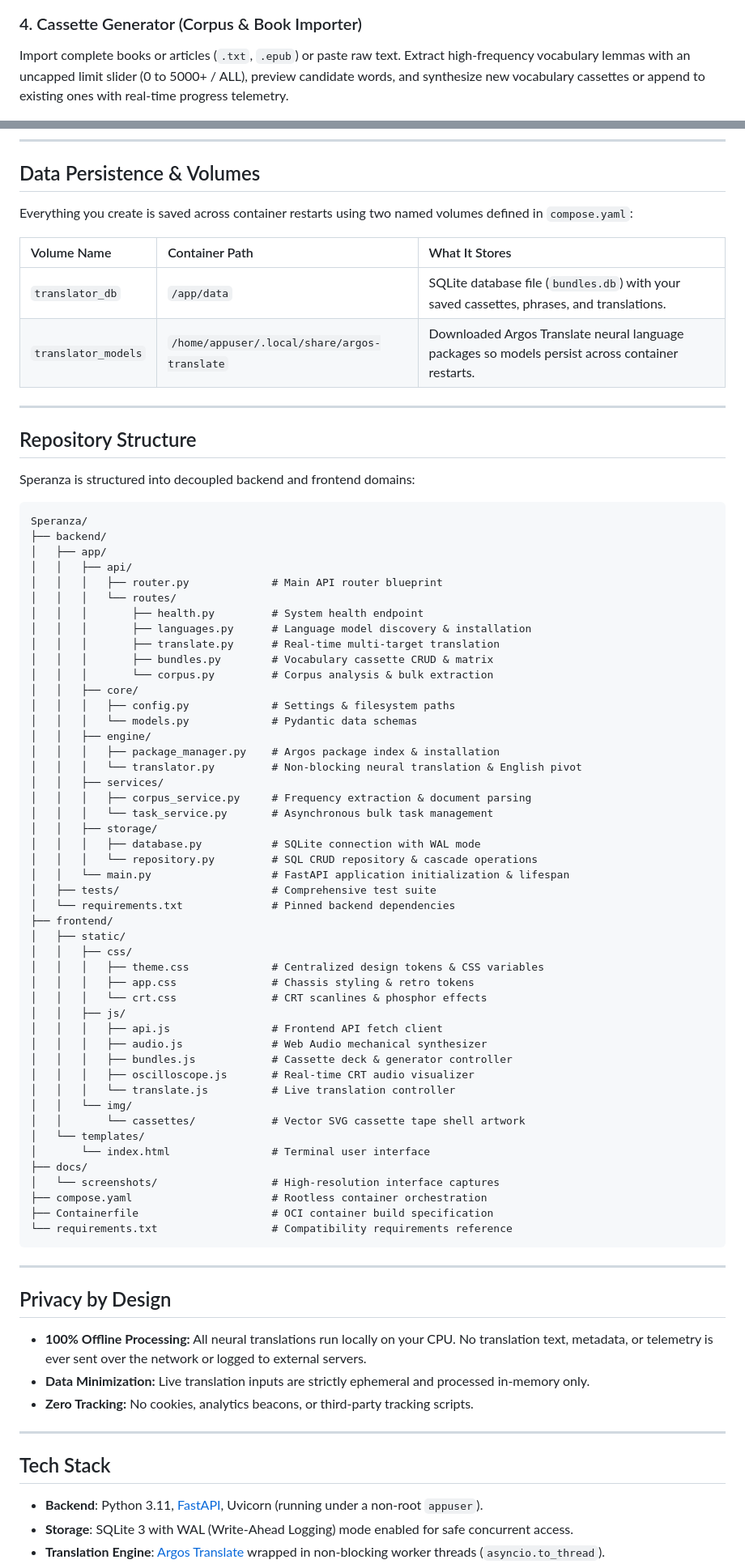
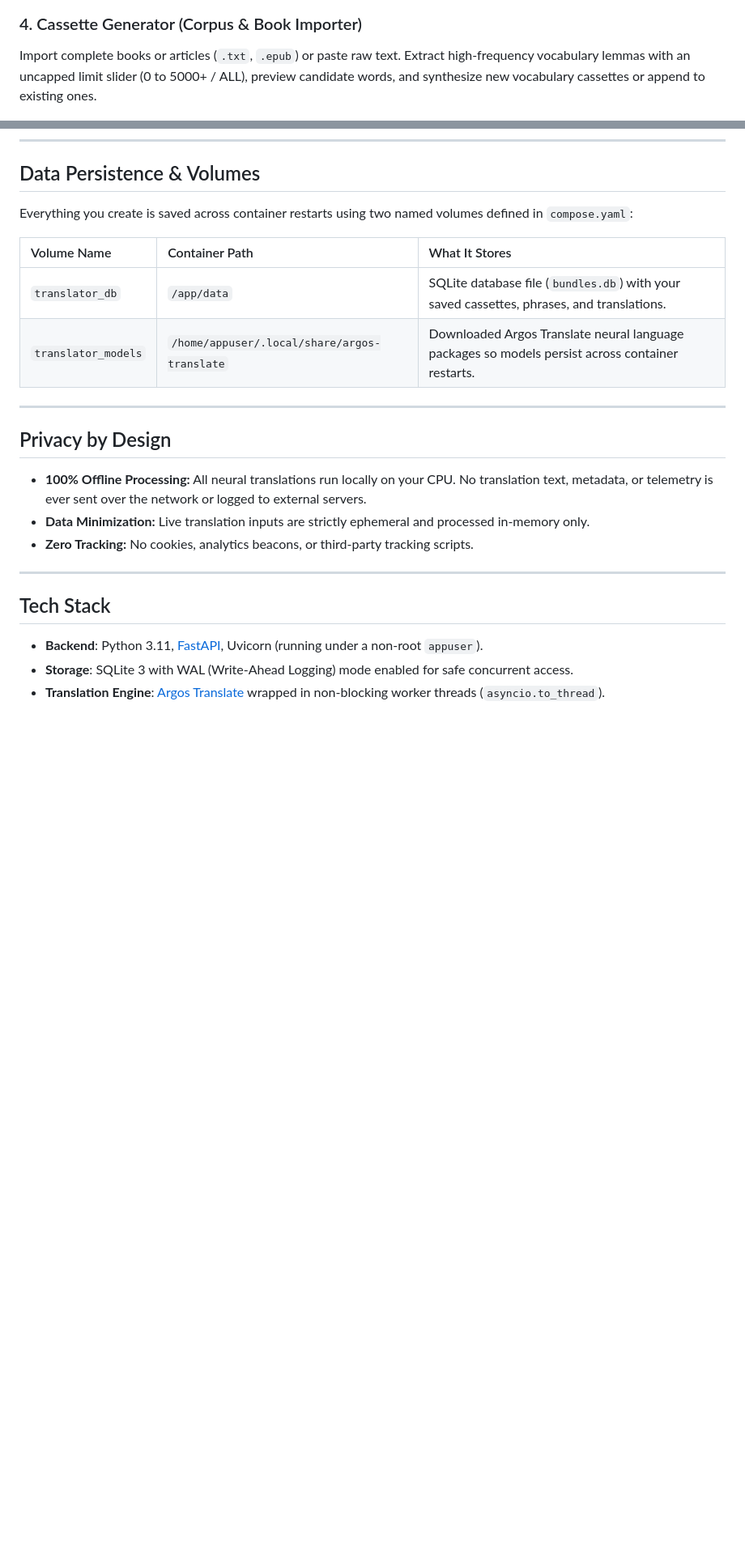
Before and after one commit to AliAydinlioglu/Speranza, a Markdown page: README.md, 2 parts joined by grey strips. Shown at 81% size. Drawn GitHub-style; blank space fills up the shorter version.

Commit message:
Update license to modified MIT and refine documentation

````diff
--- a/README.md
+++ b/README.md
@@ -60,7 +60,7 @@ Define custom vocabulary cassettes configured with any combination of installed
 </p>
 
 ### 4. Cassette Generator (Corpus & Book Importer)
-Import complete books or articles (`.txt`, `.epub`) or paste raw text. Extract high-frequency vocabulary lemmas with an uncapped limit slider (0 to 5000+ / ALL), preview candidate words, and synthesize new vocabulary cassettes or append to existing ones with real-time progress telemetry.
+Import complete books or articles (`.txt`, `.epub`) or paste raw text. Extract high-frequency vocabulary lemmas with an uncapped limit slider (0 to 5000+ / ALL), preview candidate words, and synthesize new vocabulary cassettes or append to existing ones.
 
 <p align="center">
   <img src="docs/screenshots/06-cassette-generator.png" alt="Cassette Generator Modal" width="100%" />
@@ -131,62 +134,6 @@ Everything you create is saved across container restarts using two named volumes
 | :--- | :--- | :--- |
 | `translator_db` | `/app/data` | SQLite database file (`bundles.db`) with your saved cassettes, phrases, and translations. |
 | `translator_models` | `/home/appuser/.local/share/argos-translate` | Downloaded Argos Translate neural language packages so models persist across container restarts. |
-
----
-
-## Repository Structure
-
-Speranza is structured into decoupled backend and frontend domains:
-
-```text
-Speranza/
-├── backend/
-│   ├── app/
-│   │   ├── api/
-│   │   │   ├── router.py             # Main API router blueprint
-│   │   │   └── routes/
-│   │   │       ├── health.py         # System health endpoint
-│   │   │       ├── languages.py      # Language model discovery & installation
-│   │   │       ├── translate.py      # Real-time multi-target translation
-│   │   │       ├── bundles.py        # Vocabulary cassette CRUD & matrix
-│   │   │       └── corpus.py         # Corpus analysis & bulk extraction
-│   │   ├── core/
-│   │   │   ├── config.py             # Settings & filesystem paths
-│   │   │   └── models.py             # Pydantic data schemas
-│   │   ├── engine/
-│   │   │   ├── package_manager.py    # Argos package index & installation
-│   │   │   └── translator.py         # Non-blocking neural translation & English pivot
-│   │   ├── services/
-│   │   │   ├── corpus_service.py     # Frequency extraction & document parsing
-│   │   │   └── task_service.py       # Asynchronous bulk task management
-│   │   ├── storage/
-│   │   │   ├── database.py           # SQLite connection with WAL mode
-│   │   │   └── repository.py         # SQL CRUD repository & cascade operations
-│   │   └── main.py                   # FastAPI application initialization & lifespan
-│   ├── tests/                        # Comprehensive test suite
-│   └── requirements.txt              # Pinned backend dependencies
-├── frontend/
-│   ├── static/
-│   │   ├── css/
-│   │   │   ├── theme.css             # Centralized design tokens & CSS variables
-│   │   │   ├── app.css               # Chassis styling & retro tokens
-│   │   │   └── crt.css               # CRT scanlines & phosphor effects
-│   │   ├── js/
-│   │   │   ├── api.js                # Frontend API fetch client
-│   │   │   ├── audio.js              # Web Audio mechanical synthesizer
-│   │   │   ├── bundles.js            # Cassette deck & generator controller
-│   │   │   ├── oscilloscope.js       # Real-time CRT audio visualizer
-│   │   │   └── translate.js          # Live translation controller
-│   │   └── img/
-│   │       └── cassettes/            # Vector SVG cassette tape shell artwork
-│   └── templates/
-│       └── index.html                # Terminal user interface
-├── docs/
-│   └── screenshots/                  # High-resolution interface captures
-├── compose.yaml                      # Rootless container orchestration
-├── Containerfile                     # OCI container build specification
-└── requirements.txt                  # Compatibility requirements reference
-```
 
 ---
 
````
Also changed, not shown: other parts of README.md (+9 -6 lines), docs/screenshots/02-source-language-tuner.png, docs/screenshots/07-cassette-generator.png (added), 1 other file.
